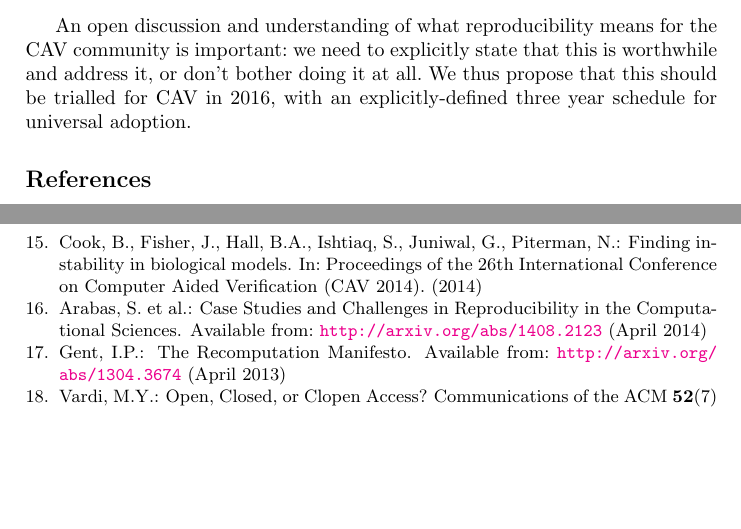
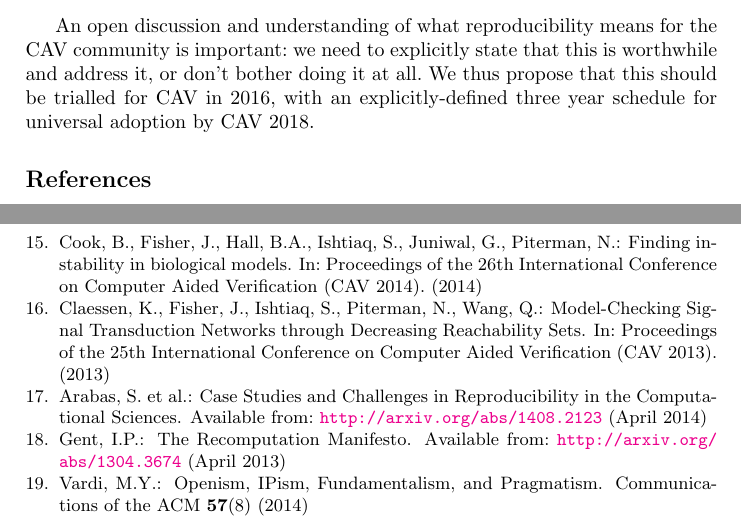
Before and after one commit to tomcrick/CAV2015, a LaTeX paper (cav2015.tex, which reads cav2015.bib): two parts of pages 8 and 9 of 9, joined at a grey line, cut so that both start at the same text, the shorter picture padded with empty space. Compiled offline with pdfLaTeX.

Commit message:
Final tweaks, added missing ref

```diff
--- a/cav2015.bib
+++ b/cav2015.bib
@@ -184,3 +184,19 @@ full list of authors: Michael R. Bareford, Lakshitha R. de Silva, Ian P. Gent, B
   month = 	 {April},
   year = 	 {2014}
 }
+
+@Inproceedings {claessen-et-al:2013,
+  author       = {Koen Claessen and Jasmin Fisher and Samin Ishtiaq and Nir Piterman and Qinsi Wang},
+  booktitle    = {{Proceedings of the 25th International Conference on Computer Aided Verification (CAV 2013)}},
+  title        = {{Model-Checking Signal Transduction Networks through Decreasing Reachability Sets}},
+  year         = {2013}
+}
+
+@article{vardi-cacm-2014,
+  author =       {Moshe Y. Vardi},
+  title =        {{Openism, IPism, Fundamentalism, and Pragmatism}},
+  journal =      {{Communications of the ACM}},
+  volume =       {57},
+  number =       {8},
+  year =         {2014}
+}
--- a/cav2015.tex
+++ b/cav2015.tex
@@ -450,7 +444,8 @@ An open discussion and understanding of what reproducibility means for
 the CAV community is important: we need to explicitly state that this
 is worthwhile and address it, or don't bother doing it at all. We thus
 propose that this should be trialled for CAV in 2016, with an
-explicitly-defined three year schedule for universal adoption.
+explicitly-defined three year schedule for universal adoption by CAV
+2018.
 
 \bibliographystyle{splncs}
 \bibliography{cav2015}
```
Also changed, not shown: cav2015.bib (2 more changed lines), cav2015.tex (26 more changed lines).
